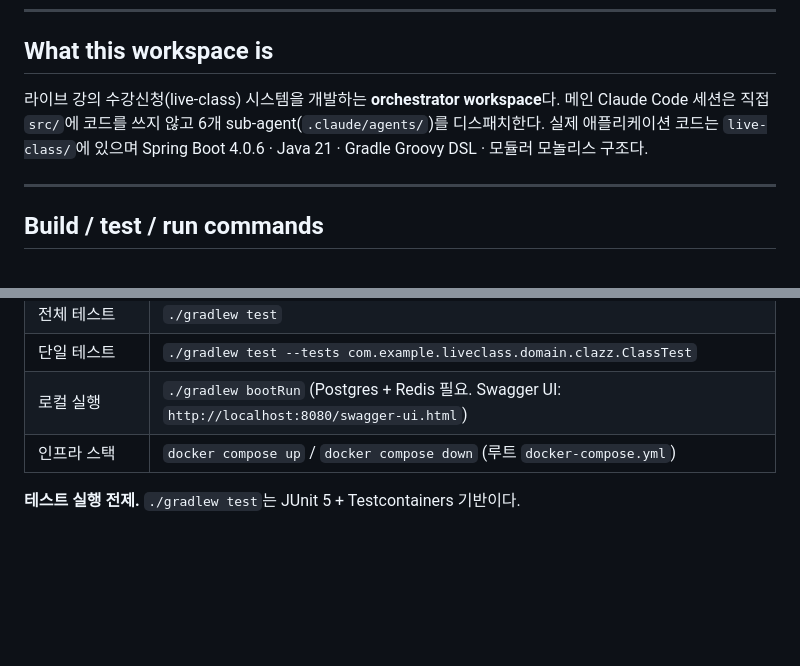
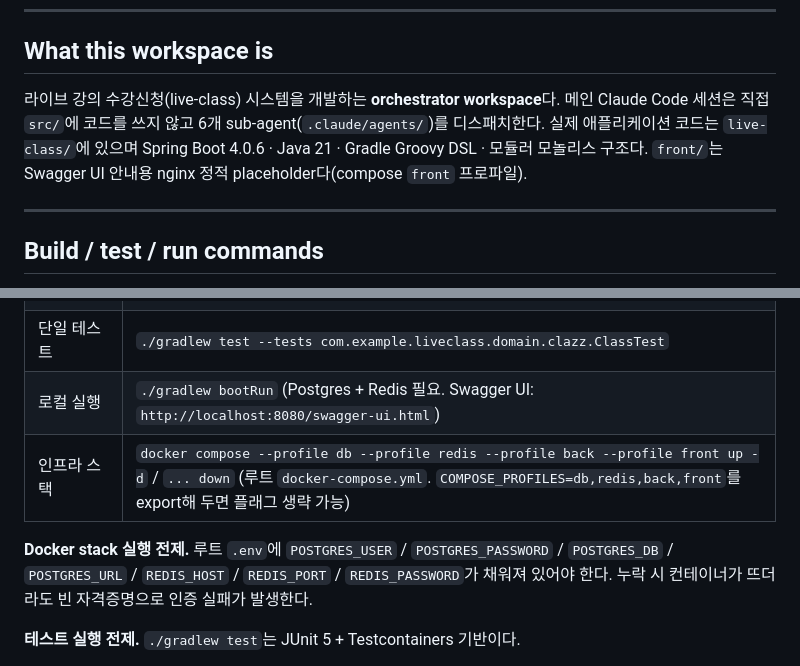
Before and after one commit to corinB/live-class, a Markdown page: CLAUDE.md, 2 parts joined by grey strips. Rendered like a GitHub page; blank space fills up the shorter version.

Commit message:
docs(claude): clarify docker compose profiles and .env prerequisite
The compose file gates all services behind --profile flags (db/redis/back/front),
so a bare `docker compose up` starts nothing. Update the build/test/run table to
the explicit four-profile invocation and note the COMPOSE_PROFILES shortcut.

Add a Docker-stack prerequisite block: the compose file injects POSTGRES_*,
REDIS_* via ${...}, so an empty .env produces silent auth failures even when
containers come up green.

Add a one-liner clarifying that front/ is the Swagger UI nginx placeholder
(compose 'front' profile), since the workspace summary previously only named
live-class/ and skipped the other compose target.

Refs: N/A (housekeeping, not tied to plan/before task)

```diff
--- a/CLAUDE.md
+++ b/CLAUDE.md
@@ -14,7 +14,7 @@ This file provides guidance to Claude Code (claude.ai/code) when working with co
 
 ## What this workspace is
 
-라이브 강의 수강신청(live-class) 시스템을 개발하는 **orchestrator workspace**다. 메인 Claude Code 세션은 직접 `src/`에 코드를 쓰지 않고 6개 sub-agent(`.claude/agents/`)를 디스패치한다. 실제 애플리케이션 코드는 `live-class/`에 있으며 Spring Boot 4.0.6 · Java 21 · Gradle Groovy DSL · 모듈러 모놀리스 구조다.
+라이브 강의 수강신청(live-class) 시스템을 개발하는 **orchestrator workspace**다. 메인 Claude Code 세션은 직접 `src/`에 코드를 쓰지 않고 6개 sub-agent(`.claude/agents/`)를 디스패치한다. 실제 애플리케이션 코드는 `live-class/`에 있으며 Spring Boot 4.0.6 · Java 21 · Gradle Groovy DSL · 모듈러 모놀리스 구조다. `front/`는 Swagger UI 안내용 nginx 정적 placeholder다(compose `front` 프로파일).
 
 ---
 
@@ -28,7 +28,9 @@ This file provides guidance to Claude Code (claude.ai/code) when working with co
 | 전체 테스트 | `./gradlew test` |
 | 단일 테스트 | `./gradlew test --tests com.example.liveclass.domain.clazz.ClassTest` |
 | 로컬 실행 | `./gradlew bootRun` (Postgres + Redis 필요. Swagger UI: `http://localhost:8080/swagger-ui.html`) |
-| 인프라 스택 | `docker compose up` / `docker compose down` (루트 `docker-compose.yml`) |
+| 인프라 스택 | `docker compose --profile db --profile redis --profile back --profile front up -d` / `... down` (루트 `docker-compose.yml`. `COMPOSE_PROFILES=db,redis,back,front`를 export해 두면 플래그 생략 가능) |
+
+**Docker stack 실행 전제.** 루트 `.env`에 `POSTGRES_USER` / `POSTGRES_PASSWORD` / `POSTGRES_DB` / `POSTGRES_URL` / `REDIS_HOST` / `REDIS_PORT` / `REDIS_PASSWORD`가 채워져 있어야 한다. 누락 시 컨테이너가 뜨더라도 빈 자격증명으로 인증 실패가 발생한다.
 
 **테스트 실행 전제.** `./gradlew test`는 JUnit 5 + Testcontainers 기반이다.
 - 통합 테스트(`@IntegrationTest` 메타 어노테이션을 단 클래스)가 PostgreSQL/Redis 컨테이너를 띄우므로 **로컬 Docker 데몬이 떠 있어야 통과한다**.
```
